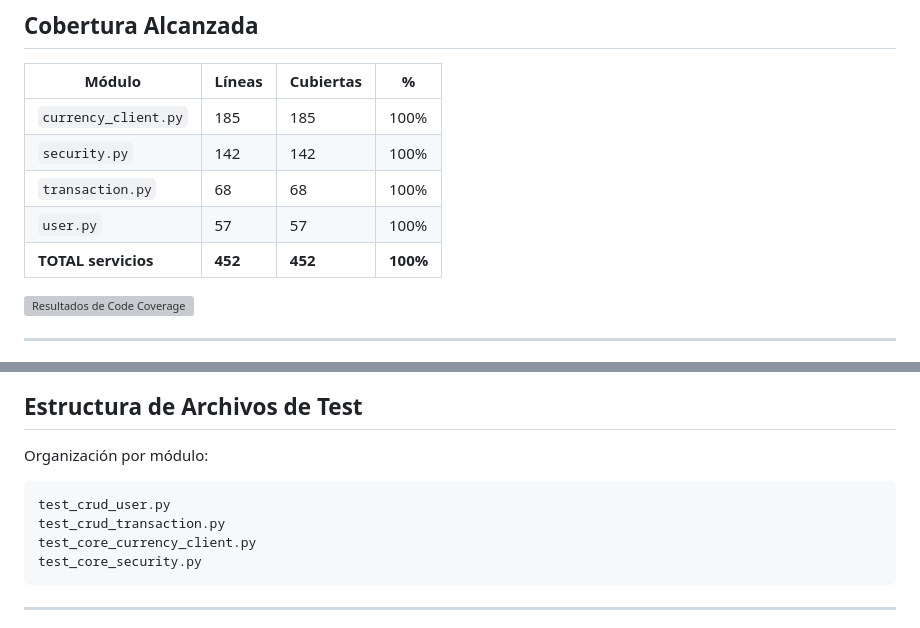
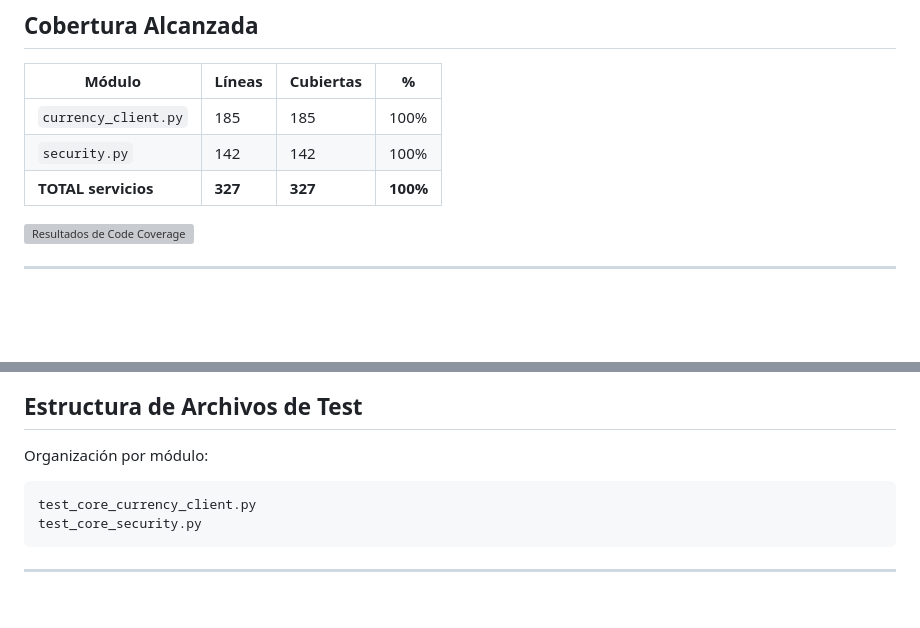
Before and after one commit to bianca-ap01/coin-swap, a Markdown page: README.md, 2 parts joined by grey strips. GitHub-like rendering; blank space fills up the shorter version; grey boxes are pictures that could not be loaded.

````diff
--- a/README.md
+++ b/README.md
@@ -284,9 +284,7 @@ coin-swap/
 |----------------------------|--------|-----------|-------|
 | `currency_client.py`       | 185    | 185       | 100%  |
 | `security.py`              | 142    | 142       | 100%  |
-| `transaction.py`           | 68     | 68        | 100%  |
-| `user.py`                  | 57     | 57        | 100%  |
-| **TOTAL servicios**        | **452**| **452**   |**100%**|
+| **TOTAL servicios**        | **327**| **327**   |**100%**|
 
 ![Resultados de Code Coverage](results_1.png)
 
@@ -315,8 +313,6 @@ coin-swap/
 Organización por módulo:
 
 ```
-test_crud_user.py
-test_crud_transaction.py
 test_core_currency_client.py
 test_core_security.py
 ```
````
